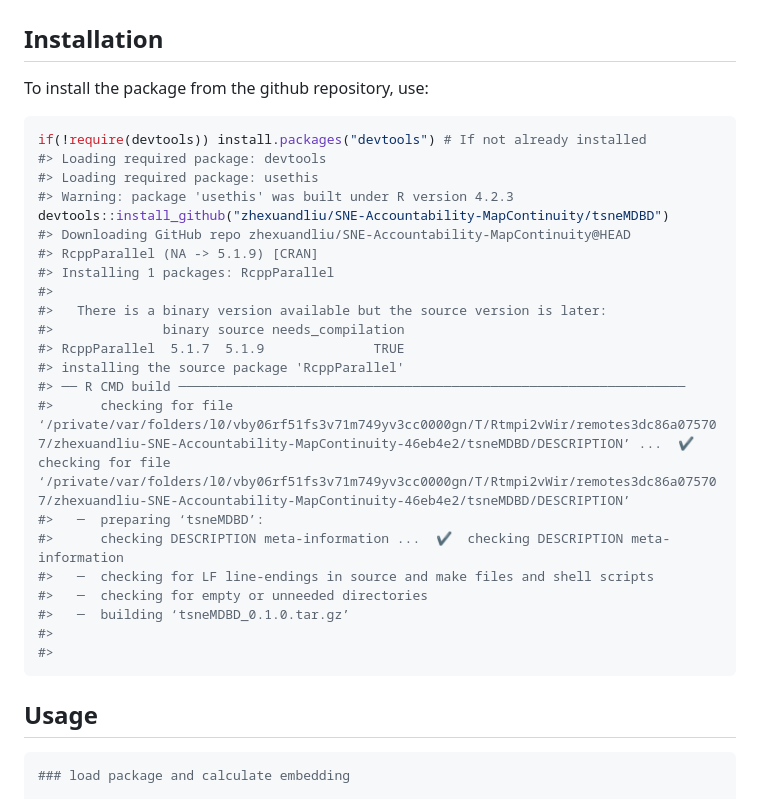
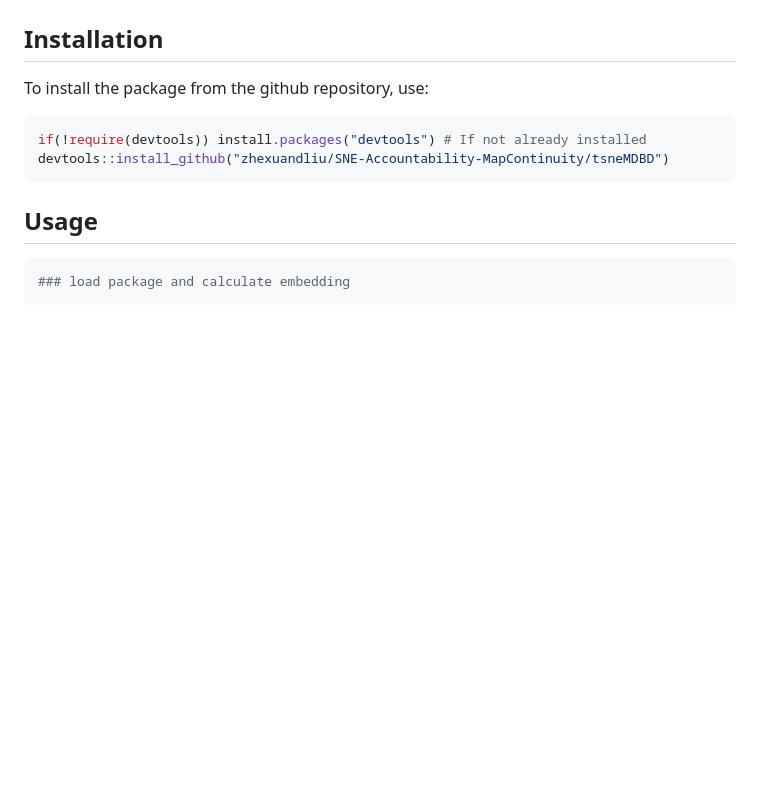
Before and after one commit to zhexuandliu/NE-Reliability-MapContinuity, a Markdown page: tsneMDBD/README.md, the part around the change. Rendered like a GitHub page; blank space fills up the shorter version.

````diff
--- a/tsneMDBD/README.md
+++ b/tsneMDBD/README.md
@@ -9,27 +9,7 @@ To install the package from the github repository, use:
 
 ``` r
 if(!require(devtools)) install.packages("devtools") # If not already installed
-#> Loading required package: devtools
-#> Loading required package: usethis
-#> Warning: package 'usethis' was built under R version 4.2.3
 devtools::install_github("zhexuandliu/SNE-Accountability-MapContinuity/tsneMDBD")
-#> Downloading GitHub repo zhexuandliu/SNE-Accountability-MapContinuity@HEAD
-#> RcppParallel (NA -> 5.1.9) [CRAN]
-#> Installing 1 packages: RcppParallel
-#>
-#>   There is a binary version available but the source version is later:
-#>              binary source needs_compilation
-#> RcppParallel  5.1.7  5.1.9              TRUE
-#> installing the source package 'RcppParallel'
-#> ── R CMD build ─────────────────────────────────────────────────────────────────
-#>      checking for file ‘/private/var/folders/l0/vby06rf51fs3v71m749yv3cc0000gn/T/Rtmpi2vWir/remotes3dc86a075707/zhexuandliu-SNE-Accountability-MapContinuity-46eb4e2/tsneMDBD/DESCRIPTION’ ...  ✔  checking for file ‘/private/var/folders/l0/vby06rf51fs3v71m749yv3cc0000gn/T/Rtmpi2vWir/remotes3dc86a075707/zhexuandliu-SNE-Accountability-MapContinuity-46eb4e2/tsneMDBD/DESCRIPTION’
-#>   ─  preparing ‘tsneMDBD’:
-#>      checking DESCRIPTION meta-information ...  ✔  checking DESCRIPTION meta-information
-#>   ─  checking for LF line-endings in source and make files and shell scripts
-#>   ─  checking for empty or unneeded directories
-#>   ─  building ‘tsneMDBD_0.1.0.tar.gz’
-#>
-#>
 ```
 
 ## Usage
````
